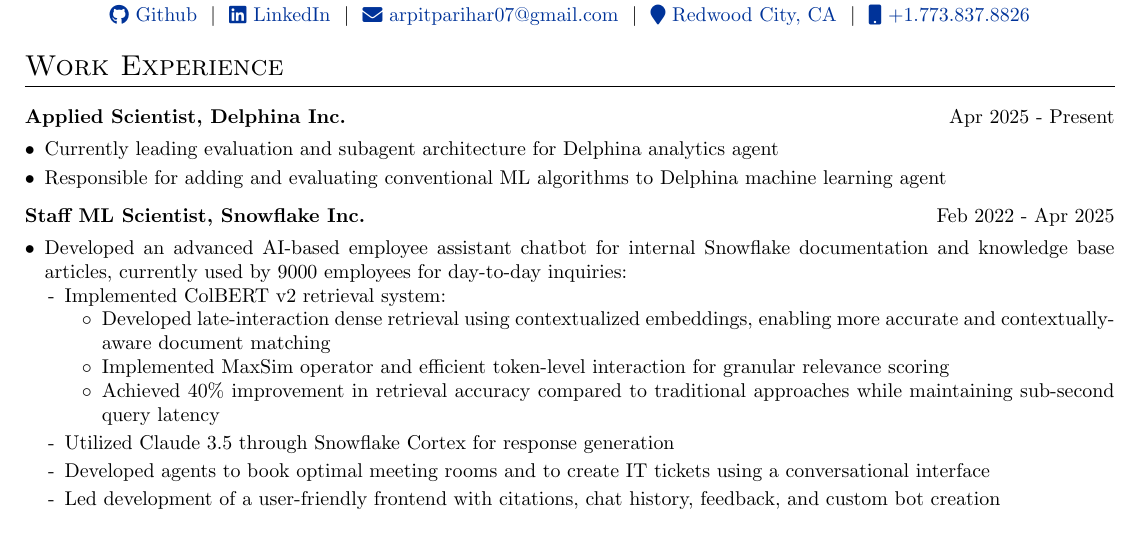
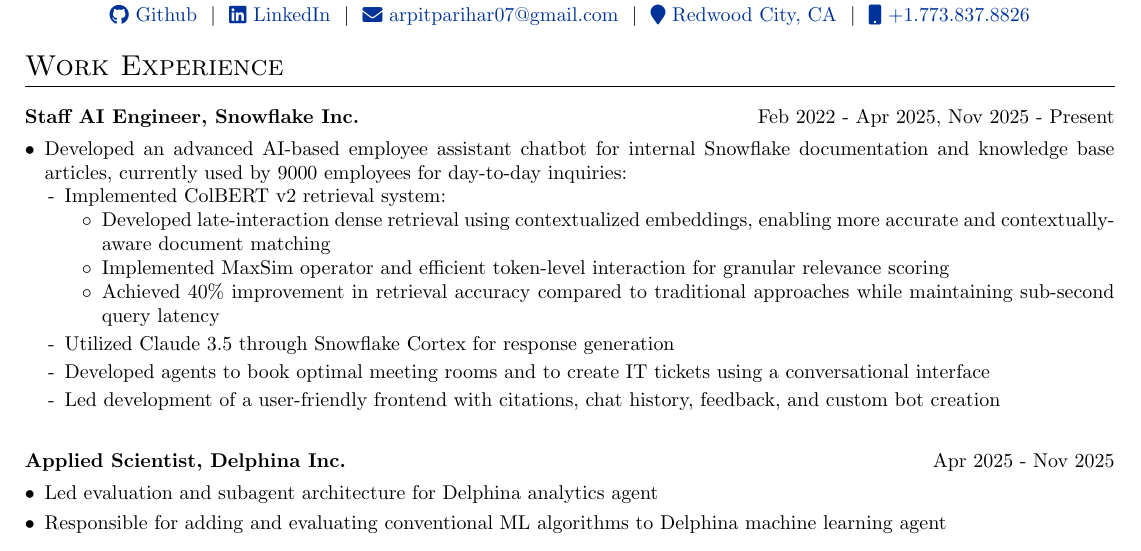
Before and after one commit to arpitp07/resume, a LaTeX CV (Arpit_Parihar_Resume.tex): part of the page, cut so that both start at the same text. Compiled offline with pdfLaTeX.

Commit message:
docs: move Snowflake to top, merge both stints
Rejoined Snowflake in Nov 2025 as Staff AI Engineer after Delphina;
merged into one entry (Feb 2022 - Apr 2025, Nov 2025 - Present) since
the work and responsibilities are unchanged. Delphina now Apr 2025 -
Nov 2025 and moves below.

Co-Authored-By: Claude Opus 5 <noreply@anthropic.com>
Claude-Session: https://claude.ai/code/session_01RU8WaxDEiURA1G1d9MU7jX

```diff
--- a/Arpit_Parihar_Resume.tex
+++ b/Arpit_Parihar_Resume.tex
@@ -110,21 +110,7 @@
 \section{Work Experience}
 
 \begin{tabularx}{\linewidth}{ @{}l r@{} }
-    \textbf{Applied Scientist, Delphina Inc.} & \hfill Apr 2025 - Present \\[3.75pt]
-    \multicolumn{2}{@{}X@{}}{
-    \begin{minipage}[t]{\linewidth}
-        \begin{itemize}[nosep,after=\strut, leftmargin=1em, itemsep=3pt]
-            \item[•] Currently leading evaluation and subagent architecture for Delphina analytics agent
-            \item[•] Responsible for adding and evaluating conventional ML algorithms to Delphina machine learning agent
-        \end{itemize}
-        \end{minipage}
-    }
-    \end{tabularx}
-
-    \vspace{0pt}
-
-\begin{tabularx}{\linewidth}{ @{}l r@{} }
-\textbf{Staff ML Scientist, Snowflake Inc.} & \hfill Feb 2022 - Apr 2025 \\[3.75pt]
+\textbf{Staff AI Engineer, Snowflake Inc.} & \hfill Feb 2022 - Apr 2025, Nov 2025 - Present \\[3.75pt]
 \multicolumn{2}{@{}X@{}}{
 \begin{minipage}[t]{\linewidth}
     \begin{itemize}[nosep,after=\strut, leftmargin=1em, itemsep=3pt]
@@ -146,6 +132,20 @@
 \end{tabularx}
 
 \vspace{0pt}
+
+\begin{tabularx}{\linewidth}{ @{}l r@{} }
+    \textbf{Applied Scientist, Delphina Inc.} & \hfill Apr 2025 - Nov 2025 \\[3.75pt]
+    \multicolumn{2}{@{}X@{}}{
+    \begin{minipage}[t]{\linewidth}
+        \begin{itemize}[nosep,after=\strut, leftmargin=1em, itemsep=3pt]
+            \item[•] Led evaluation and subagent architecture for Delphina analytics agent
+            \item[•] Responsible for adding and evaluating conventional ML algorithms to Delphina machine learning agent
+        \end{itemize}
+        \end{minipage}
+    }
+    \end{tabularx}
+
+    \vspace{0pt}
 
 \begin{tabularx}{\linewidth}{ @{}l r@{} }
 \textbf{Teaching Assistant, University of Chicago} & \hfill Mar 2021 - Present \\[3.75pt]
```
